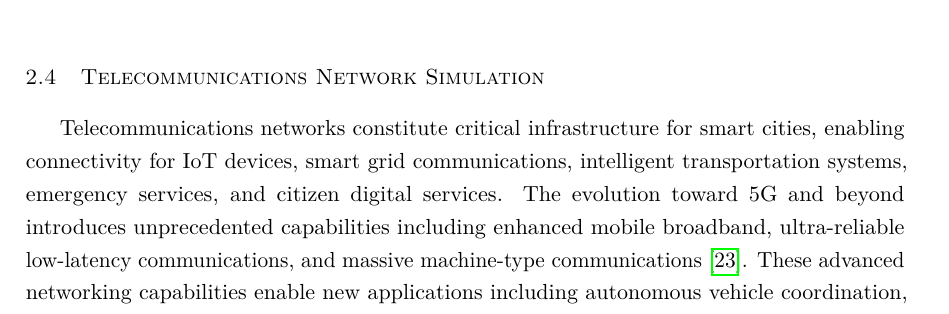
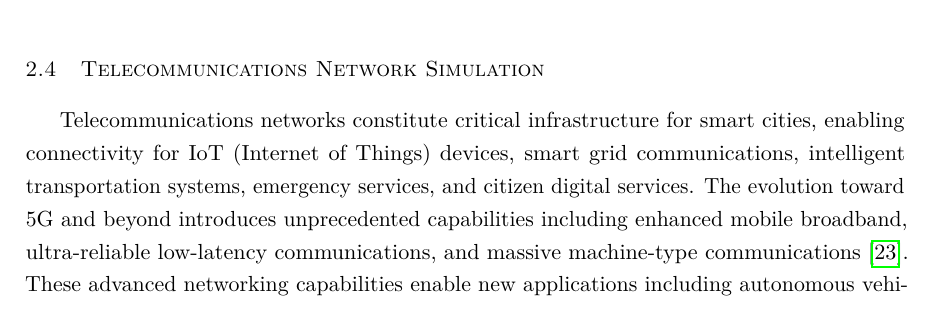
Before and after one commit to balexandermunoz/ua-master-thesis, a LaTeX thesis (matter.tex, which reads chapters/chapter2.tex): part of page 20 of 43, cut so that both start at the same text. Compiled offline with pdfLaTeX.

Commit message:
:sparkles: Add definiton of IoT

```diff
--- a/chapters/chapter2.tex
+++ b/chapters/chapter2.tex
@@ -175,7 +175,7 @@ Table~\ref{tab:mobility_comparison} compares the principal mobility and traffic
 
 \section{Telecommunications Network Simulation}
 
-Telecommunications networks constitute critical infrastructure for smart cities, enabling connectivity for IoT devices, smart grid communications, intelligent transportation systems, emergency services, and citizen digital services. The evolution toward 5G and beyond introduces unprecedented capabilities including enhanced mobile broadband, ultra-reliable low-latency communications, and massive machine-type communications~\cite{telecom_challenges}. These advanced networking capabilities enable new applications including autonomous vehicle coordination, real-time grid control, remote healthcare, and immersive citizen services, while presenting complex challenges in network design, resource allocation, and performance optimization.
+Telecommunications networks constitute critical infrastructure for smart cities, enabling connectivity for IoT (Internet of Things) devices, smart grid communications, intelligent transportation systems, emergency services, and citizen digital services. The evolution toward 5G and beyond introduces unprecedented capabilities including enhanced mobile broadband, ultra-reliable low-latency communications, and massive machine-type communications~\cite{telecom_challenges}. These advanced networking capabilities enable new applications including autonomous vehicle coordination, real-time grid control, remote healthcare, and immersive citizen services, while presenting complex challenges in network design, resource allocation, and performance optimization.
 
 Telecommunications simulation tools enable evaluation of network performance, protocol behavior, and system capacity before deployment, supporting technology development, standardization activities, and network planning. These simulators range from system-level tools focused on coverage and capacity planning to detailed packet-level simulators modeling protocol interactions and physical layer phenomena. Understanding telecommunications network behavior and its coupling with applications (particularly in energy and mobility domains) is essential for comprehensive urban infrastructure co-simulation.
 
```
